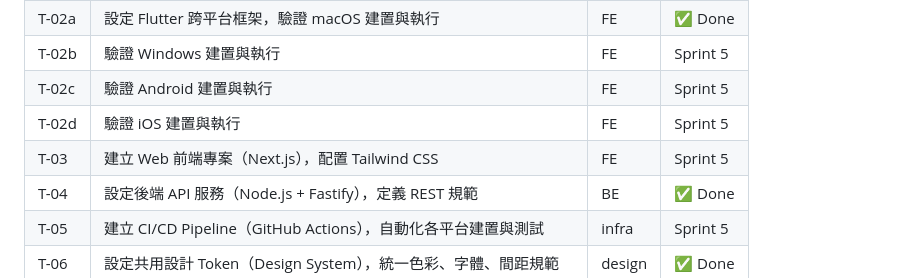
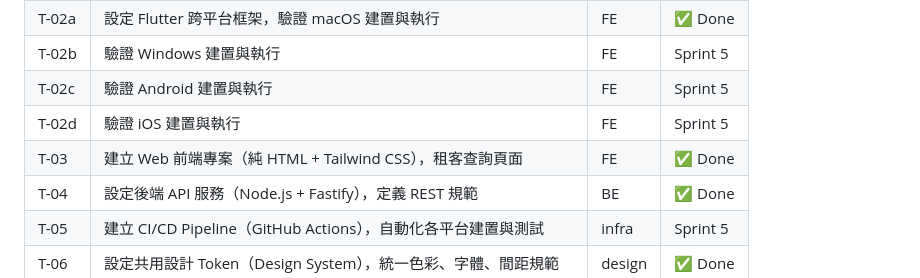
Before and after one commit to vito-mish/rental-suite-manager, a Markdown page: docs/PROJECT_SPEC.md, the part around the change. Rendered like a GitHub page.

Commit message:
docs: update T-03 status, Web frontend completed with HTML + Tailwind
Co-Authored-By: Claude Opus 4.6 (1M context) <noreply@anthropic.com>

```diff
--- a/docs/PROJECT_SPEC.md
+++ b/docs/PROJECT_SPEC.md
@@ -59,7 +59,7 @@
 | T-02b | 驗證 Windows 建置與執行 | FE | Sprint 5 |
 | T-02c | 驗證 Android 建置與執行 | FE | Sprint 5 |
 | T-02d | 驗證 iOS 建置與執行 | FE | Sprint 5 |
-| T-03 | 建立 Web 前端專案（Next.js），配置 Tailwind CSS | FE | Sprint 5 |
+| T-03 | 建立 Web 前端專案（純 HTML + Tailwind CSS），租客查詢頁面 | FE | ✅ Done |
 | T-04 | 設定後端 API 服務（Node.js + Fastify），定義 REST 規範 | BE | ✅ Done |
 | T-05 | 建立 CI/CD Pipeline（GitHub Actions），自動化各平台建置與測試 | infra | Sprint 5 |
 | T-06 | 設定共用設計 Token（Design System），統一色彩、字體、間距規範 | design | ✅ Done |
```
